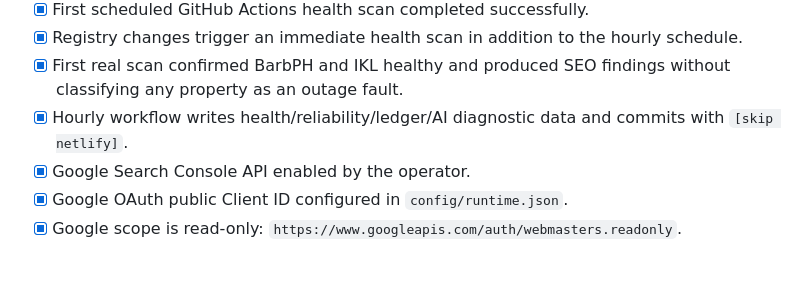
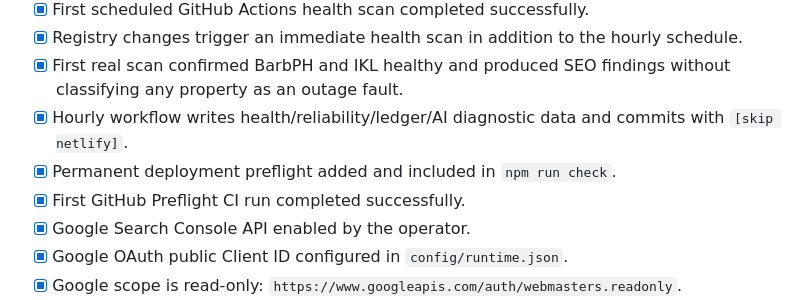
Before and after one commit to industriesbarbph-rgb/bones-and-veins, a Markdown page: docs/PRE-DEPLOY-GATE.md, the part around the change. GitHub-like rendering; blank space fills up the shorter version.

Commit message:
Record successful GitHub preflight CI gate

```diff
--- a/docs/PRE-DEPLOY-GATE.md
+++ b/docs/PRE-DEPLOY-GATE.md
@@ -12,6 +12,8 @@ This document records the deployment gate for `https://seohealth.barbph.com`.
 - [x] Registry changes trigger an immediate health scan in addition to the hourly schedule.
 - [x] First real scan confirmed BarbPH and IKL healthy and produced SEO findings without classifying any property as an outage fault.
 - [x] Hourly workflow writes health/reliability/ledger/AI diagnostic data and commits with `[skip netlify]`.
+- [x] Permanent deployment preflight added and included in `npm run check`.
+- [x] First GitHub Preflight CI run completed successfully.
 - [x] Google Search Console API enabled by the operator.
 - [x] Google OAuth public Client ID configured in `config/runtime.json`.
 - [x] Google scope is read-only: `https://www.googleapis.com/auth/webmasters.readonly`.
```
